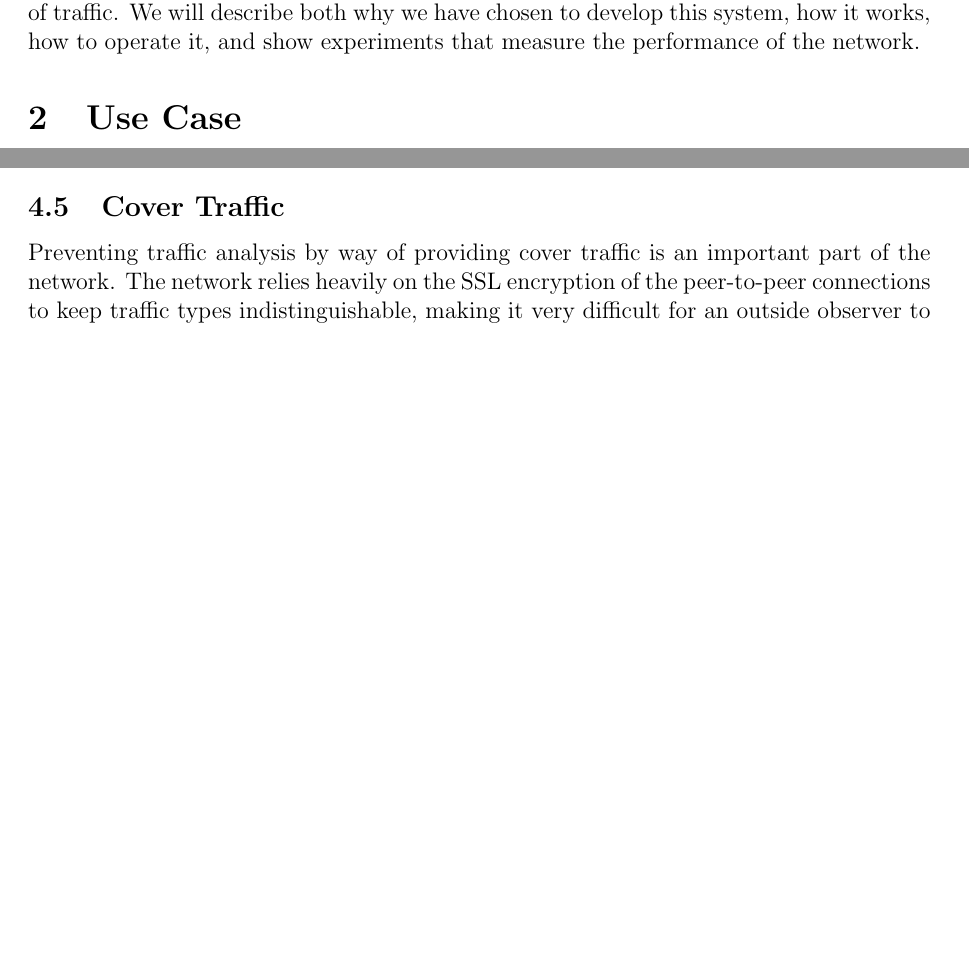
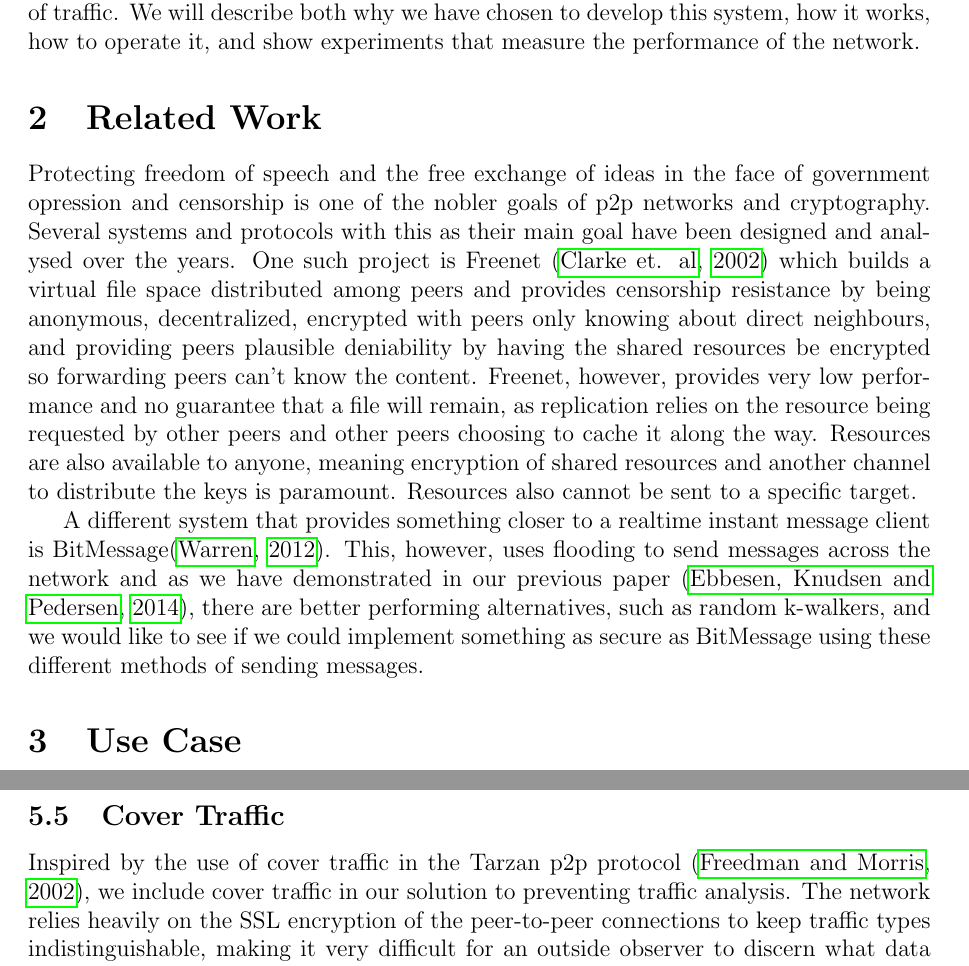
Before and after one commit to Shne/P2PP, a LaTeX document (Report/Rapport.tex, which reads Report/method.tex, Report/related.tex): two parts of pages 3 and 6 of 9 before the commit and two parts of pages 3 and 7 of 9 after it, joined at a grey line, cut so that both start at the same text, the shorter picture padded with empty space. The pictures show the PDF file Report/Rapport.pdf that the author committed with the source.

Commit message:
added Related Work section

```diff
--- a/Report/method.tex
+++ b/Report/method.tex
@@ -42,7 +42,7 @@
 
 \subsection{Cover Traffic}
 
-Preventing traffic analysis by way of providing cover traffic is an important part of the network. The network relies heavily on the SSL encryption of the peer-to-peer connections to keep traffic types indistinguishable, making it very difficult for an outside observer to discern what data traffic belongs to messages and which concern the network.
+Inspired by the use of cover traffic in the Tarzan p2p protocol~\citep{tarzan}, we include cover traffic in our solution to preventing traffic analysis. The network relies heavily on the SSL encryption of the peer-to-peer connections to keep traffic types indistinguishable, making it very difficult for an outside observer to discern what data traffic belongs to messages and which concern the network.
 
 In terms of cover traffic, we provide two sources of cover.
 
--- a/Report/related.tex
+++ b/Report/related.tex
@@ -0,0 +1,4 @@
+\section{Related Work}
+Protecting freedom of speech and the free exchange of ideas in the face of government opression and censorship is one of the nobler goals of p2p networks and cryptography. Several systems and protocols with this as their main goal have been designed and analysed over the years. One such project is Freenet~\citep{freenet} which builds a virtual file space distributed among peers and provides censorship resistance by being anonymous, decentralized, encrypted with peers only knowing about direct neighbours, and providing peers plausible deniability by having the shared resources be encrypted so forwarding peers can't know the content. Freenet, however, provides very low performance and no guarantee that a file will remain, as replication relies on the resource being requested by other peers and other peers choosing to cache it along the way. Resources are also available to anyone, meaning encryption of shared resources and another channel to distribute the keys is paramount. Resources also cannot be sent to a specific target.
+
+A different system that provides something closer to a realtime instant message client is BitMessage\citep{bitmessage}. This, however, uses flooding to send messages across the network and as we have demonstrated in our previous paper~\citep{P2PN}, there are better performing alternatives, such as random k-walkers, and we would like to see if we could implement something as secure as BitMessage using these different methods of sending messages.
```
Also changed, not shown: Report/Rapport.tex (+2 -2 lines), Report/Rapport.bbl, Report/Rapport.pdf.
